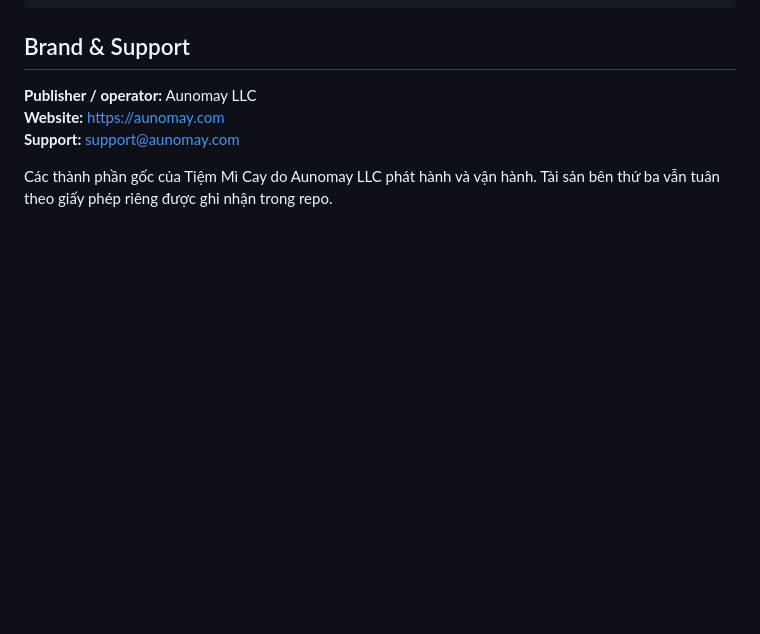
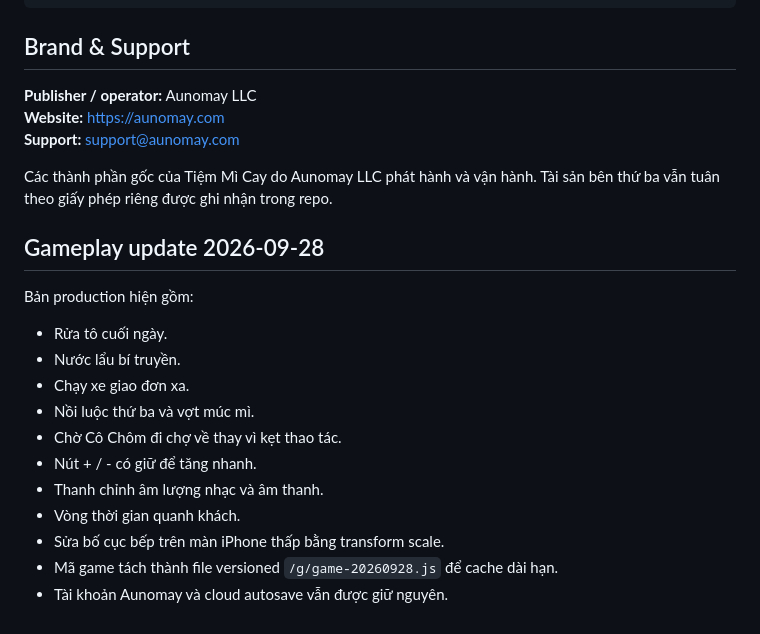
Before and after one commit to dhtoan/tiem-mi-cay, a Markdown page: README.md, the part around the change. Drawn GitHub-style; blank space fills up the shorter version.

Commit message:
docs: document latest gameplay feature import

```diff
--- a/README.md
+++ b/README.md
@@ -284,3 +284,20 @@ public/music/CREDITS.md
 **Support:** support@aunomay.com
 
 Các thành phần gốc của Tiệm Mì Cay do Aunomay LLC phát hành và vận hành. Tài sản bên thứ ba vẫn tuân theo giấy phép riêng được ghi nhận trong repo.
+
+
+## Gameplay update 2026-09-28
+
+Bản production hiện gồm:
+
+- Rửa tô cuối ngày.
+- Nước lẩu bí truyền.
+- Chạy xe giao đơn xa.
+- Nồi luộc thứ ba và vợt múc mì.
+- Chờ Cô Chôm đi chợ về thay vì kẹt thao tác.
+- Nút + / - có giữ để tăng nhanh.
+- Thanh chỉnh âm lượng nhạc và âm thanh.
+- Vòng thời gian quanh khách.
+- Sửa bố cục bếp trên màn iPhone thấp bằng transform scale.
+- Mã game tách thành file versioned `/g/game-20260928.js` để cache dài hạn.
+- Tài khoản Aunomay và cloud autosave vẫn được giữ nguyên.
```
